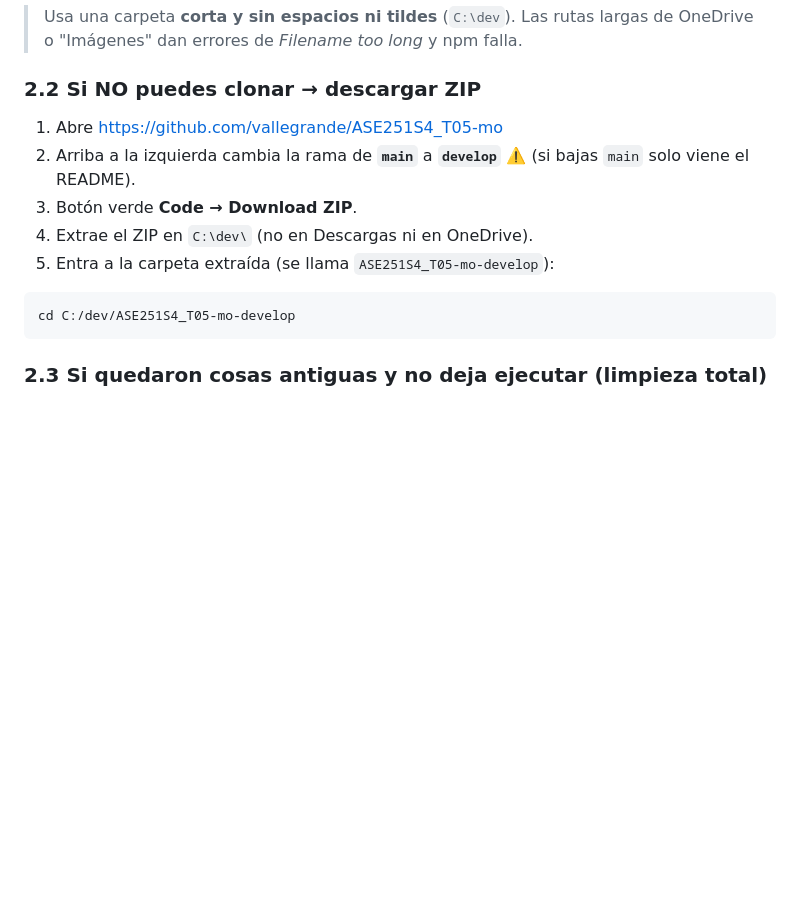
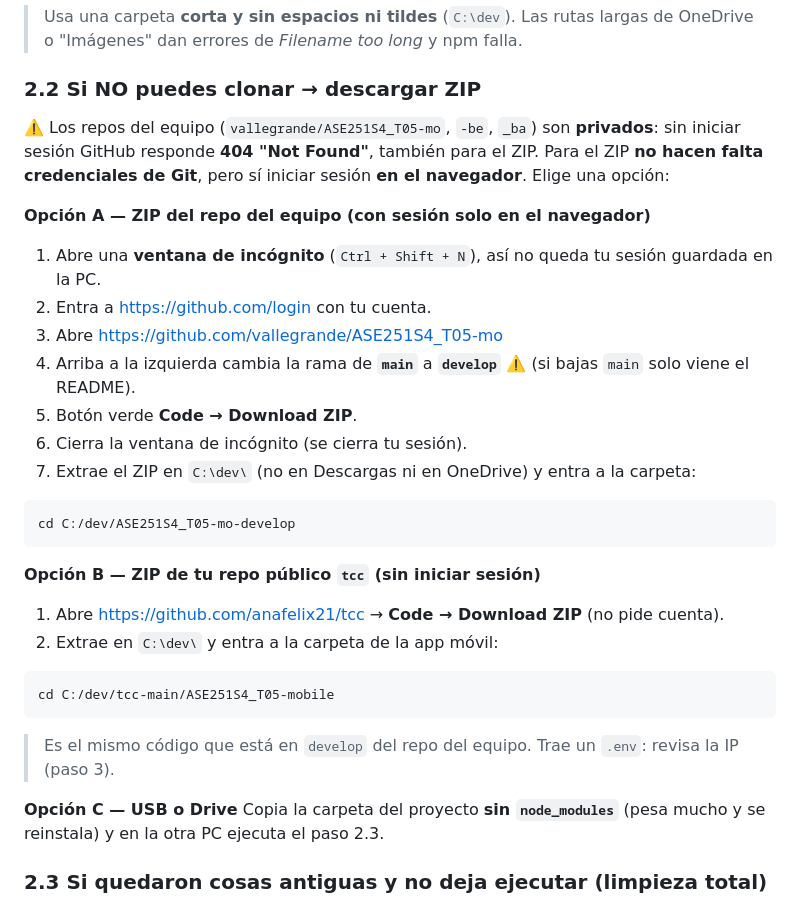
Before and after one commit to anafelix21/tcc, a Markdown page: sustentacion/MANUAL_APP_MOVIL_Y_GIT.md, the part around the change. Drawn GitHub-style; blank space fills up the shorter version.

Commit message:
docs(sustentacion): opciones de descarga ZIP sin credenciales (repos privados del equipo)

````diff
--- a/sustentacion/MANUAL_APP_MOVIL_Y_GIT.md
+++ b/sustentacion/MANUAL_APP_MOVIL_Y_GIT.md
@@ -67,14 +67,31 @@ cd ASE251S4_T05-mo
 > Usa una carpeta **corta y sin espacios ni tildes** (`C:\dev`). Las rutas largas de OneDrive o "Imágenes" dan errores de *Filename too long* y npm falla.
 
 ### 2.2 Si NO puedes clonar → descargar ZIP
-1. Abre https://github.com/vallegrande/ASE251S4_T05-mo
-2. Arriba a la izquierda cambia la rama de **`main`** a **`develop`** ⚠️ (si bajas `main` solo viene el README).
-3. Botón verde **Code → Download ZIP**.
-4. Extrae el ZIP en `C:\dev\` (no en Descargas ni en OneDrive).
-5. Entra a la carpeta extraída (se llama `ASE251S4_T05-mo-develop`):
+
+⚠️ Los repos del equipo (`vallegrande/ASE251S4_T05-mo`, `-be`, `_ba`) son **privados**: sin iniciar sesión GitHub responde **404 "Not Found"**, también para el ZIP. Para el ZIP **no hacen falta credenciales de Git**, pero sí iniciar sesión **en el navegador**. Elige una opción:
+
+**Opción A — ZIP del repo del equipo (con sesión solo en el navegador)**
+1. Abre una **ventana de incógnito** (`Ctrl + Shift + N`), así no queda tu sesión guardada en la PC.
+2. Entra a https://github.com/login con tu cuenta.
+3. Abre https://github.com/vallegrande/ASE251S4_T05-mo
+4. Arriba a la izquierda cambia la rama de **`main`** a **`develop`** ⚠️ (si bajas `main` solo viene el README).
+5. Botón verde **Code → Download ZIP**.
+6. Cierra la ventana de incógnito (se cierra tu sesión).
+7. Extrae el ZIP en `C:\dev\` (no en Descargas ni en OneDrive) y entra a la carpeta:
 ```bash
 cd C:/dev/ASE251S4_T05-mo-develop
 ```
+
+**Opción B — ZIP de tu repo público `tcc` (sin iniciar sesión)**
+1. Abre https://github.com/anafelix21/tcc → **Code → Download ZIP** (no pide cuenta).
+2. Extrae en `C:\dev\` y entra a la carpeta de la app móvil:
+```bash
+cd C:/dev/tcc-main/ASE251S4_T05-mobile
+```
+> Es el mismo código que está en `develop` del repo del equipo. Trae un `.env`: revisa la IP (paso 3).
+
+**Opción C — USB o Drive**
+Copia la carpeta del proyecto **sin `node_modules`** (pesa mucho y se reinstala) y en la otra PC ejecuta el paso 2.3.
 
 ### 2.3 Si quedaron cosas antiguas y no deja ejecutar (limpieza total)
 Pasa cuando copias una carpeta vieja, cambias de versión o se cortó un `npm install`. Borra lo generado y vuelve a instalar:
````
